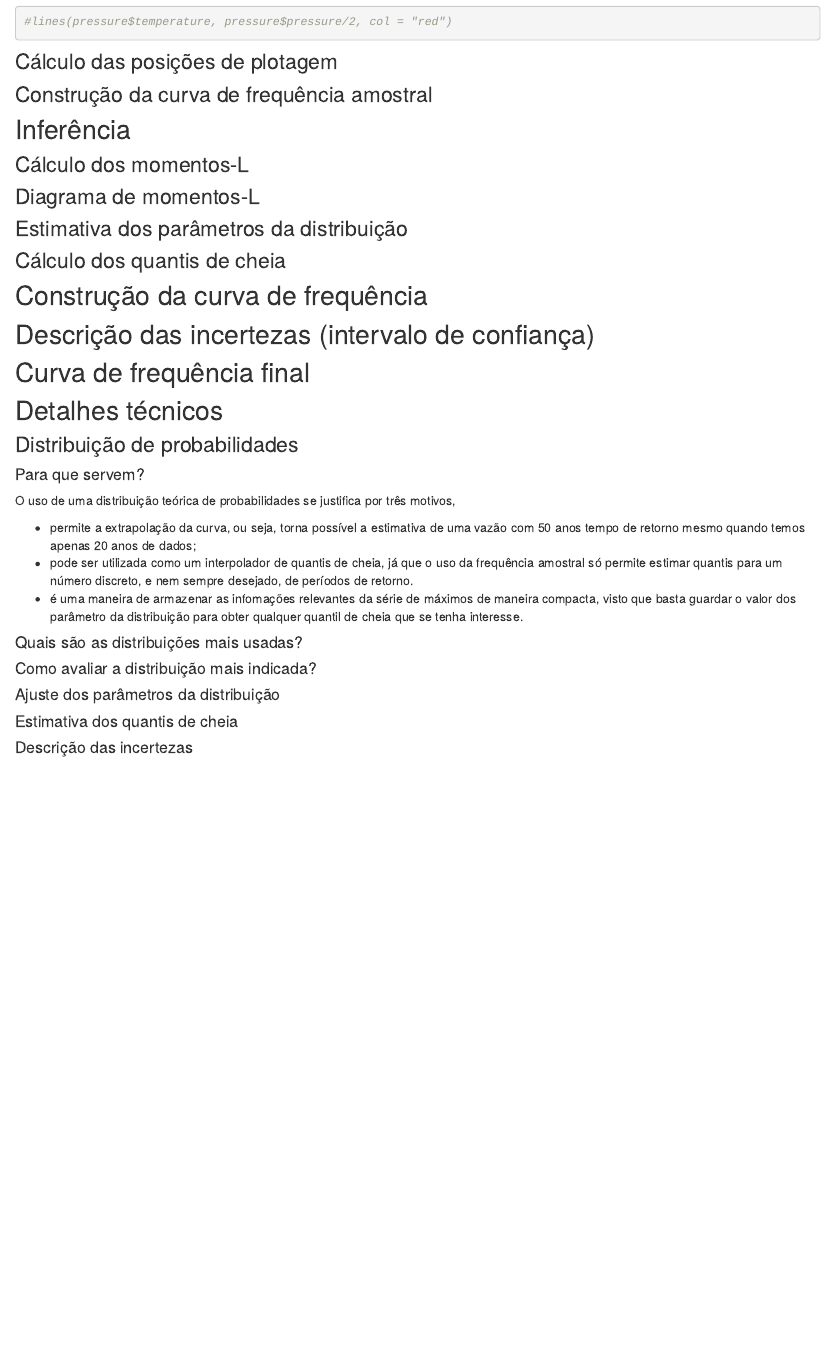
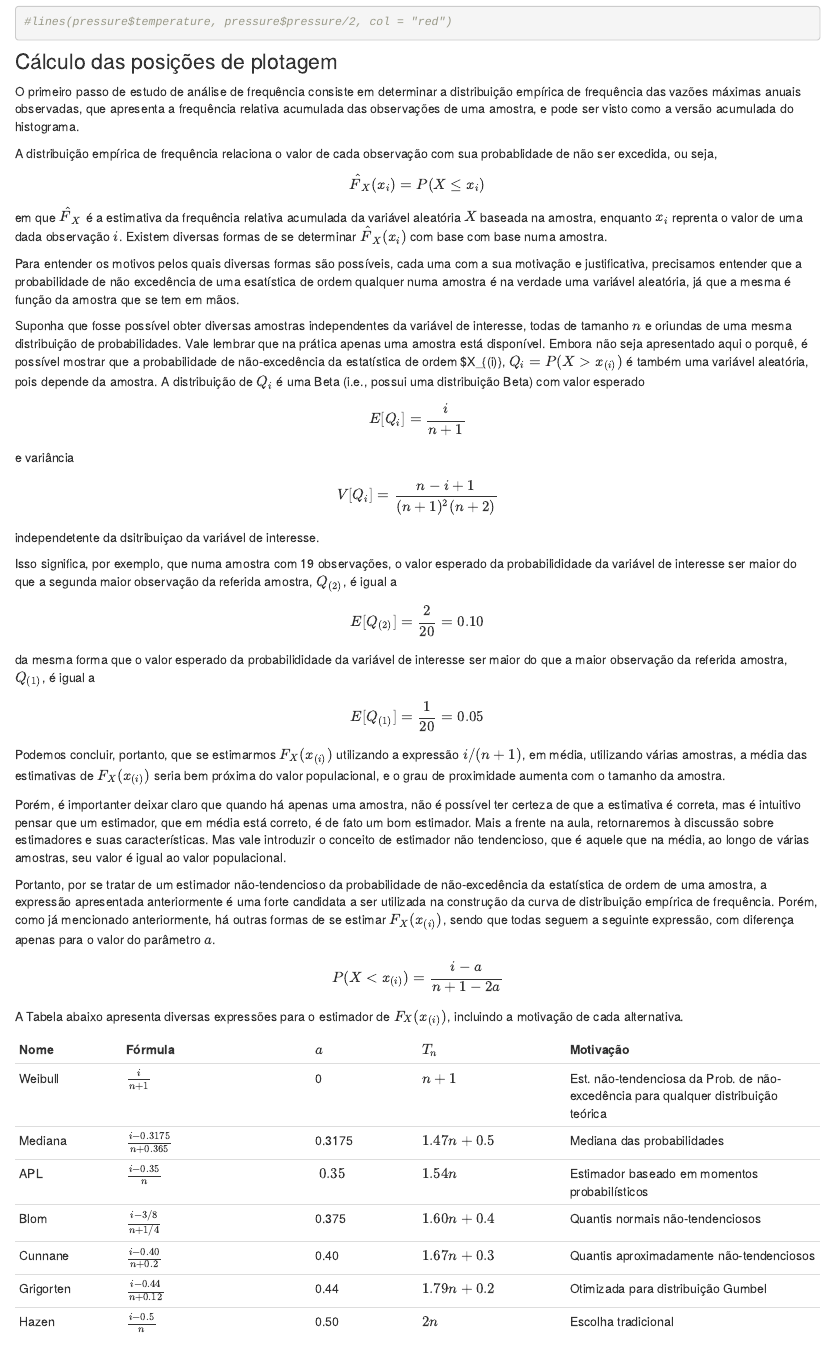
Before and after one commit to DirceuReis/Mini_Curso_UnB_SemUniv_AnaliseHidro_R, an R Markdown document (frequency_analysis.Rmd): the page in a window 1100 px wide, from 2690 px down. Rendered offline with R 4.5, knitr and Pandoc, with nearby package versions; drawn as R Markdown's standard HTML page in place of the format the file asks for.

Commit message:
atualizacao_anaise_freq

```diff
--- a/frequency_analysis.Rmd
+++ b/frequency_analysis.Rmd
@@ -88,6 +88,53 @@ library(ggplot2)
 
 ### Cálculo das posições de plotagem
 
+O primeiro passo de estudo de análise de frequência consiste em determinar a distribuição empírica de frequência das vazões máximas anuais observadas, que apresenta a frequência relativa acumulada das observações de uma amostra, e pode ser visto como a versão acumulada do histograma.
+
+A distribuição empírica de frequência relaciona o valor de cada observação com sua probablidade de não ser excedida, ou seja,
+
+$$\hat{F}_X(x_i) = P(X \le x_i)$$
+
+em que $\hat{F}_X$ é a estimativa da frequência relativa acumulada da variável aleatória $X$ baseada na amostra, enquanto $x_i$ reprenta o valor de uma dada observação $i$. Existem diversas formas de se determinar $\hat{F}_X(x_i)$ com base com base numa amostra.
+
+Para entender os motivos pelos quais diversas formas são possíveis, cada uma com a sua motivação e justificativa, precisamos entender que a probabilidade de não excedência de uma esatística de ordem qualquer numa amostra é na verdade uma variável aleatória, já que a mesma é função da amostra que se tem em mãos.
+
+Suponha que fosse possível obter diversas amostras independentes da variável de interesse, todas de tamanho $n$ e oriundas de uma mesma distribuição de probabilidades. Vale lembrar que na prática apenas uma amostra está disponível. Embora não seja apresentado aqui o porquê, é possível mostrar que a probabilidade de não-excedência da estatística de ordem $X_{(i)}, $Q_i = P(X \gt x_{(i)})$ é também uma variável aleatória, pois depende da amostra. A distribuição de $Q_i$  é uma Beta (i.e., possui uma distribuição Beta) com valor esperado
+
+$$E[Q_i] = \frac{i}{n + 1}$$
+
+e variância
+
+$$V[Q_i] = \frac{n-i+1}{(n+1)^2(n+2)}$$
+independetente da dsitribuiçao da variável de interesse.
+
+Isso significa, por exemplo, que numa amostra com 19 observações, o valor esperado da probabilididade da variável de interesse ser maior do que a segunda maior observação da referida amostra, $Q_{(2)}$, é igual a
+
+$$E[Q_{(2)}]=\frac{2}{20}=0.10$$
+
+da mesma forma que o valor esperado da probabilididade da variável de interesse ser maior do que a maior observação da referida amostra, $Q_{(1)}$, é igual a
+
+$$E[Q_{(1)}]=\frac{1}{20}=0.05$$
+
+Podemos concluir, portanto, que se estimarmos $F_X(x_{(i)})$ utilizando a expressão $i/(n+1)$, em média, utilizando várias amostras, a média das estimativas de $F_X(x_{(i)})$ seria bem próxima do valor populacional, e o grau de proximidade aumenta com o tamanho da amostra.
+
+Porém, é importanter deixar claro que quando há apenas uma amostra, não é possível ter certeza de que a estimativa é correta, mas é  intuitivo pensar que um estimador, que em média está correto, é de fato um bom estimador. Mais a frente na aula, retornaremos à discussão sobre estimadores e suas características. Mas vale introduzir o conceito de estimador não tendencioso, que é aquele que na média, ao longo de várias amostras, seu valor é igual ao valor populacional.
+
+Portanto, por se tratar de um estimador não-tendencioso da probabilidade de não-excedência da estatística de ordem de uma amostra, a expressão apresentada anteriormente é uma forte candidata a ser utilizada na construção da curva de distribuição empírica de frequência. Porém, como já mencionado anteriormente, há outras formas de se estimar $F_X(x_{(i)})$, sendo que todas seguem a seguinte expressão, com diferença apenas para o valor do parâmetro $a$.
+
+$$P(X \lt x_{(i)}) = \frac{i-a}{n+1-2a}$$
+
+A Tabela abaixo apresenta diversas expressões para o estimador de $F_X(x_{(i)})$, incluindo a motivação de cada alternativa.
+
+Nome | Fórmula | $a$ | $T_n$ | Motivação
+-----|---------|-----|-------|------------
+Weibull | $\frac{i}{n+1}$ | 0 | $n+1$ | Est. não-tendenciosa da Prob. de não-excedência para qualquer distribuição teórica
+Mediana | $\frac{i-0.3175}{n+0.365}$ | 0.3175 | $1.47n+0.5$ | Mediana das probabilidades
+APL | $\frac{i-0.35}{n}$ | $~0.35$ | $1.54n$ | Estimador baseado em momentos probabilísticos
+Blom |  $\frac{i-3/8}{n+1/4}$ | 0.375 | $1.60n+0.4$ | Quantis normais não-tendenciosos
+Cunnane | $\frac{i-0.40}{n+0.2}$ | 0.40 | $1.67n+0.3$ | Quantis aproximadamente não-tendenciosos
+Grigorten | $\frac{i-0.44}{n+0.12}$ | 0.44 | $1.79n+0.2$ | Otimizada para distribuição Gumbel
+Hazen | $\frac{i-0.5}{n}$ | 0.50 | $2n$ | Escolha tradicional
+
 ### Construção da curva de frequência amostral
 
 ## Inferência
```
Also changed, not shown: docs/search.json, 7 other files.
